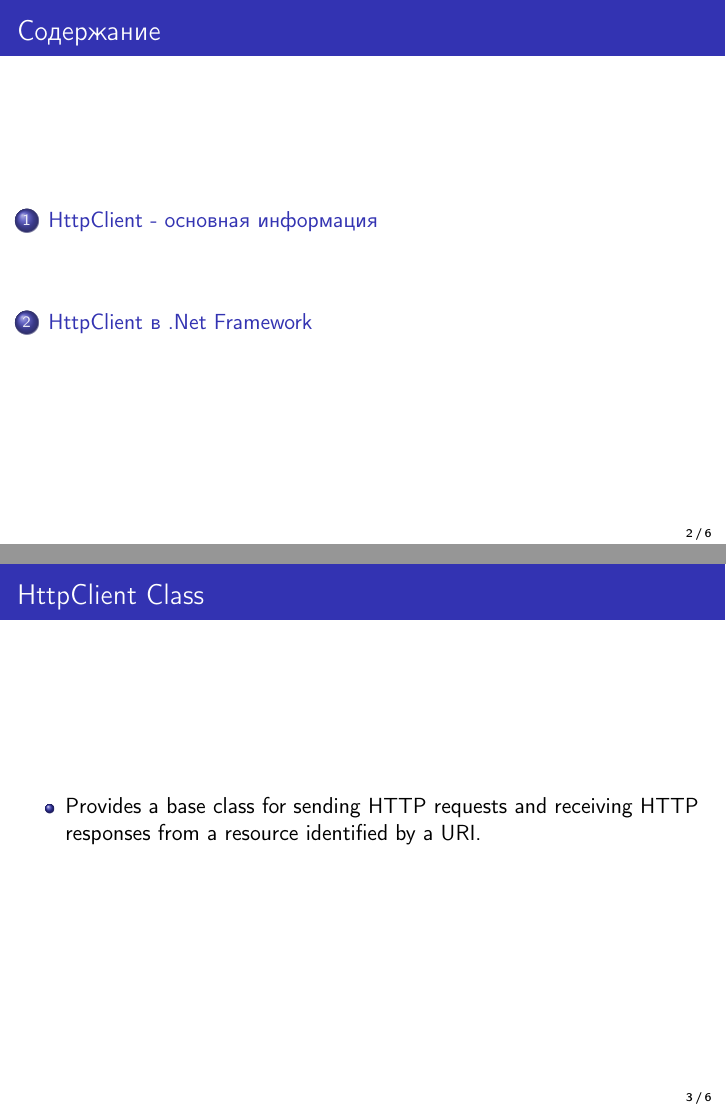
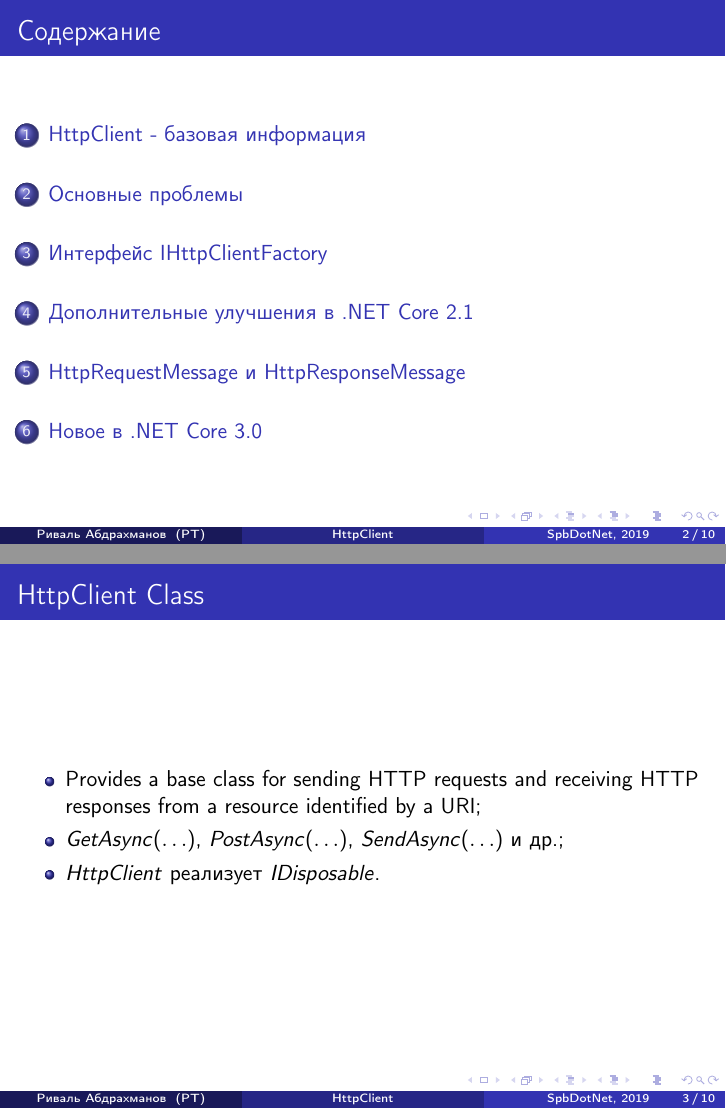
Before and after one commit to rafaelldi/SpbDotNet-HttpClient, LaTeX slides (slides.tex): pages 2 and 3 of 6 before the commit and pages 2 and 5 of 16 after it, joined at a grey line. The pictures show the PDF file slides.pdf that the author committed with the source.

Commit message:
Some changes

```diff
--- a/slides.tex
+++ b/slides.tex
@@ -38,3 +40,4 @@ basicstyle=\ttfamily\small
+\date{SpbDotNet, 2019}
 
 \begin{document}
 \begin{frame}
@@ -46,10 +49,12 @@ basicstyle=\ttfamily\small
 \tableofcontents
 \end{frame}
 
-\section{HttpClient - основная информация}
+\section{HttpClient - базовая информация}
 \begin{frame}{HttpClient Class}
     \begin{itemize}
-        \item Provides a base class for sending HTTP requests and receiving HTTP responses from a resource identified by a URI.
+        \item <1-> Provides a base class for sending HTTP requests and receiving HTTP responses from a resource identified by a URI;
+        \item <2-> $GetAsync(\ldots)$, $PostAsync(\ldots)$, $SendAsync(\ldots)$ и др.;
+        \item <3-> $HttpClient$ реализует $IDisposable$.
     \end{itemize}
 \end{frame}
 
@@ -71,8 +79,24 @@ using(var client = new HttpClient())
 \end{lstlisting}
 \end{frame}
 
-\section{HttpClient в .Net Framework}
+\section{Основные проблемы}
 \begin{frame}{Проблема socket exhaustion}
 \end{frame}
 
+\section{Интерфейс IHttpClientFactory}
+\begin{frame}
+\end{frame}
+
+\section{Дополнительные улучшения в .NET Core 2.1}
+\begin{frame}
+\end{frame}
+
+\section{HttpRequestMessage и HttpResponseMessage}
+\begin{frame}
+\end{frame}
+
+\section{Новое в .NET Core 3.0}
+\begin{frame}
+\end{frame}
+
 \end{document}
```
Also changed, not shown: slides.pdf, slides.tex (17 more changed lines).
